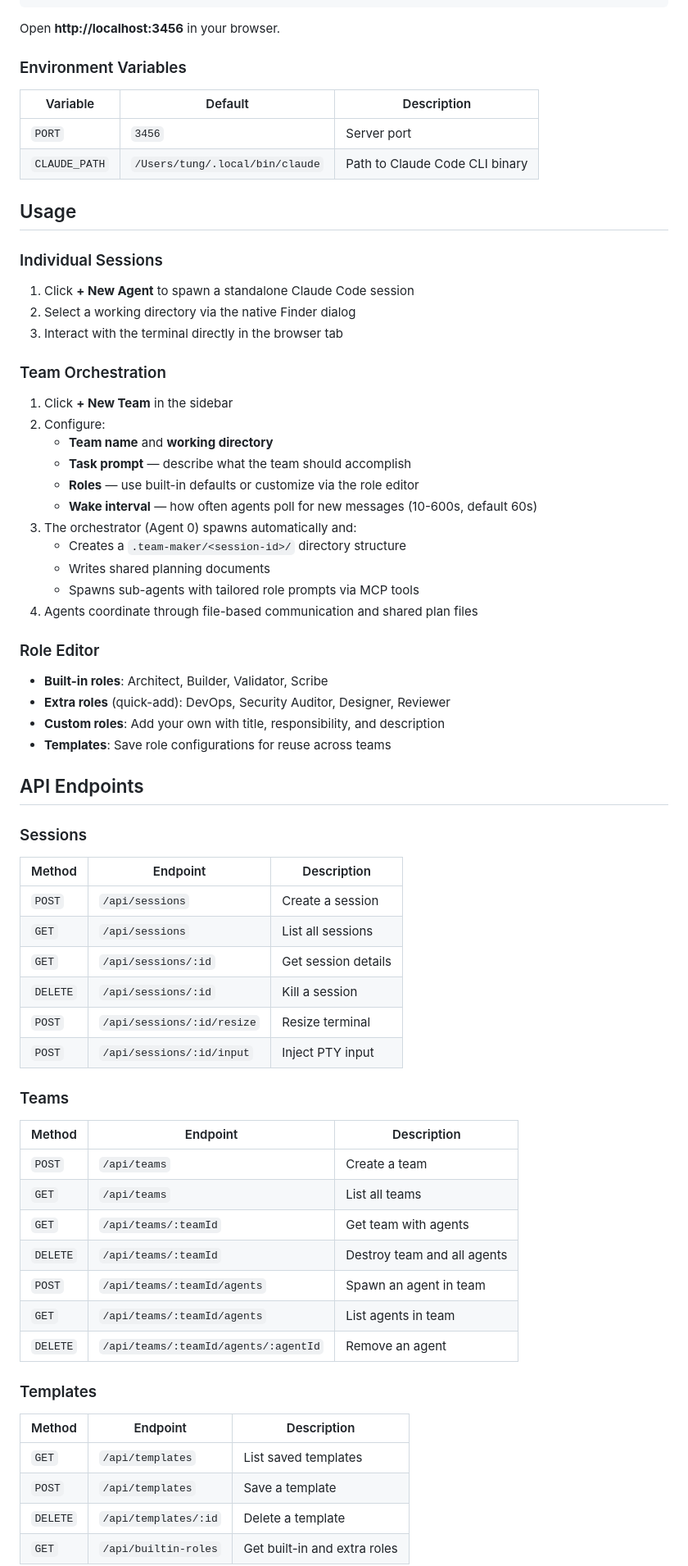
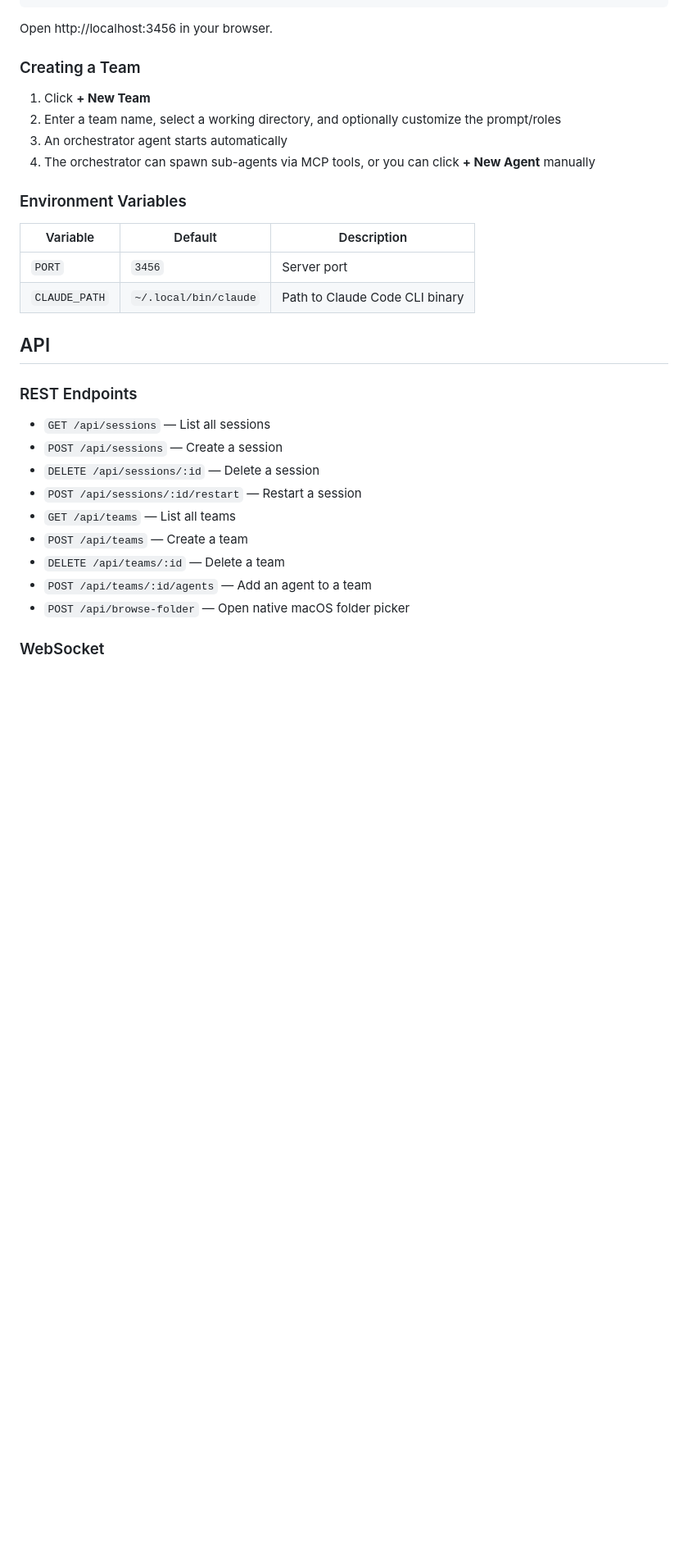
Before and after one commit to Expl0de/team-maker, a Markdown page: README.md, the part around one of its changes. Shown at 82% size. GitHub-like rendering; blank space fills up the shorter version.

Commit message:
Add project README with features, architecture, and usage docs
Co-Authored-By: Claude Opus 4.6 <noreply@anthropic.com>

````diff
--- a/README.md
+++ b/README.md
@@ -49,75 +67,35 @@ npm install
 npm start
 ```
 
-Open **http://localhost:3456** in your browser.
+Open http://localhost:3456 in your browser.
+
+### Creating a Team
+
+1. Click **+ New Team**
+2. Enter a team name, select a working directory, and optionally customize the prompt/roles
+3. An orchestrator agent starts automatically
+4. The orchestrator can spawn sub-agents via MCP tools, or you can click **+ New Agent** manually
 
 ### Environment Variables
 
 | Variable | Default | Description |
 |----------|---------|-------------|
 | `PORT` | `3456` | Server port |
-| `CLAUDE_PATH` | `/Users/tung/.local/bin/claude` | Path to Claude Code CLI binary |
+| `CLAUDE_PATH` | `~/.local/bin/claude` | Path to Claude Code CLI binary |
 
-## Usage
+## API
 
-### Individual Sessions
+### REST Endpoints
 
-1. Click **+ New Agent** to spawn a standalone Claude Code session
-2. Select a working directory via the native Finder dialog
-3. Interact with the terminal directly in the browser tab
+- `GET /api/sessions` — List all sessions
+- `POST /api/sessions` — Create a session
+- `DELETE /api/sessions/:id` — Delete a session
+- `POST /api/sessions/:id/restart` — Restart a session
+- `GET /api/teams` — List all teams
+- `POST /api/teams` — Create a team
+- `DELETE /api/teams/:id` — Delete a team
+- `POST /api/teams/:id/agents` — Add an agent to a team
+- `POST /api/browse-folder` — Open native macOS folder picker
 
-### Team Orchestration
+### WebSocket
 
-1. Click **+ New Team** in the sidebar
-2. Configure:
-   - **Team name** and **working directory**
-   - **Task prompt** — describe what the team should accomplish
-   - **Roles** — use built-in defaults or customize via the role editor
-   - **Wake interval** — how often agents poll for new messages (10-600s, default 60s)
-3. The orchestrator (Agent 0) spawns automatically and:
-   - Creates a `.team-maker/<session-id>/` directory structure
-   - Writes shared planning documents
-   - Spawns sub-agents with tailored role prompts via MCP tools
-4. Agents coordinate through file-based communication and shared plan files
-
-### Role Editor
-
-- **Built-in roles**: Architect, Builder, Validator, Scribe
-- **Extra roles** (quick-add): DevOps, Security Auditor, Designer, Reviewer
-- **Custom roles**: Add your own with title, responsibility, and description
-- **Templates**: Save role configurations for reuse across teams
-
-## API Endpoints
-
-### Sessions
-
-| Method | Endpoint | Description |
-|--------|----------|-------------|
-| `POST` | `/api/sessions` | Create a session |
-| `GET` | `/api/sessions` | List all sessions |
-| `GET` | `/api/sessions/:id` | Get session details |
-| `DELETE` | `/api/sessions/:id` | Kill a session |
-| `POST` | `/api/sessions/:id/resize` | Resize terminal |
-| `POST` | `/api/sessions/:id/input` | Inject PTY input |
-
-### Teams
-
-| Method | Endpoint | Description |
-|--------|----------|-------------|
-| `POST` | `/api/teams` | Create a team |
-| `GET` | `/api/teams` | List all teams |
-| `GET` | `/api/teams/:teamId` | Get team with agents |
-| `DELETE` | `/api/teams/:teamId` | Destroy team and all agents |
-| `POST` | `/api/teams/:teamId/agents` | Spawn an agent in team |
-| `GET` | `/api/teams/:teamId/agents` | List agents in team |
-| `DELETE` | `/api/teams/:teamId/agents/:agentId` | Remove an agent |
-
-### Templates
-
-| Method | Endpoint | Description |
-|--------|----------|-------------|
-| `GET` | `/api/templates` | List saved templates |
-| `POST` | `/api/templates` | Save a template |
-| `DELETE` | `/api/templates/:id` | Delete a template |
-| `GET` | `/api/builtin-roles` | Get built-in and extra roles |
-
````
Also changed, not shown: other parts of README.md (+47 -136 lines).
